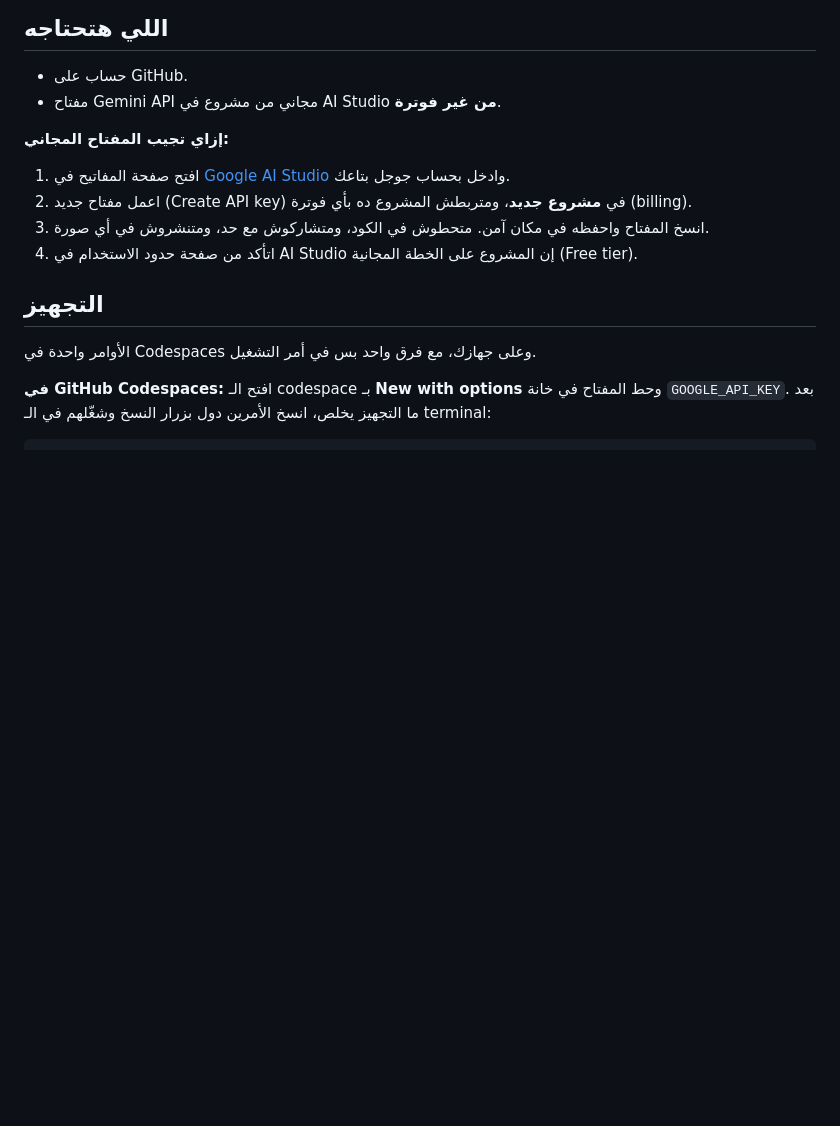
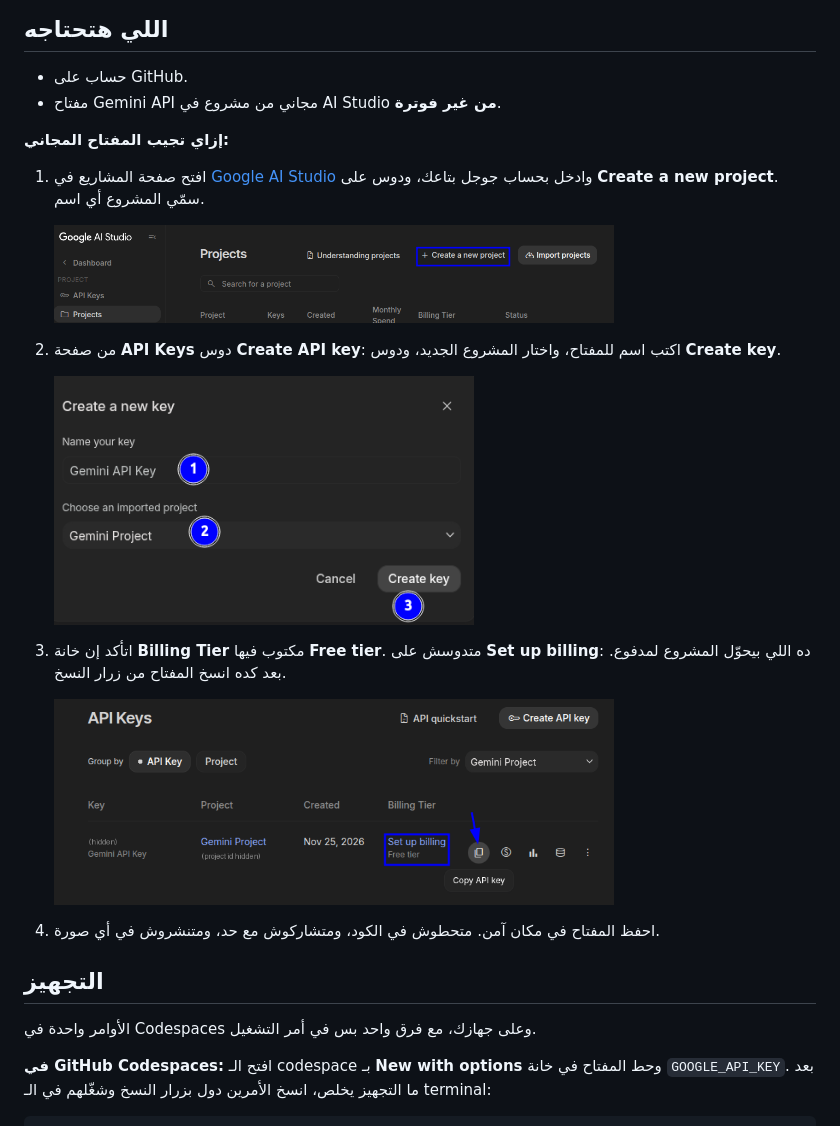
Before and after one commit to aymanaboghonim/rahhal-adk, a Markdown page: lessons/ep01.md, the part around the change. GitHub-like rendering; pictures changed too: docs/assets/ep01/aistudio-create-key.png (added), docs/assets/ep01/aistudio-create-project.png (added), docs/assets/ep01/aistudio-free-tier-copy-key.png (added); blank space fills up the shorter version.

```diff
--- a/lessons/ep01.md
+++ b/lessons/ep01.md
@@ -25,10 +25,21 @@ Google's official codelabs for this session (Vertex AI + billing; this lesson do
 
 **إزاي تجيب المفتاح المجاني:**
 
-1. افتح صفحة المفاتيح في [Google AI Studio](https://aistudio.google.com/apikey) وادخل بحساب جوجل بتاعك.
-2. اعمل مفتاح جديد (Create API key) في **مشروع جديد**، ومتربطش المشروع ده بأي فوترة (billing).
-3. انسخ المفتاح واحفظه في مكان آمن. متحطوش في الكود، ومتشاركوش مع حد، ومتنشروش في أي صورة.
-4. اتأكد من صفحة حدود الاستخدام في AI Studio إن المشروع على الخطة المجانية (Free tier).
+1. افتح صفحة المشاريع في [Google AI Studio](https://aistudio.google.com/projects) وادخل بحساب جوجل بتاعك، ودوس
+   على **Create a new project**. سمّي المشروع أي اسم.
+
+   <img src="../docs/assets/ep01/aistudio-create-project.png" alt="AI Studio Projects page: Create a new project" width="560">
+
+2. من صفحة **API Keys** دوس **Create API key**: اكتب اسم للمفتاح، واختار المشروع الجديد، ودوس **Create key**.
+
+   <img src="../docs/assets/ep01/aistudio-create-key.png" alt="Create a new key: name, project, Create key" width="420">
+
+3. اتأكد إن خانة **Billing Tier** مكتوب فيها **Free tier**. متدوسش على **Set up billing**: ده اللي بيحوّل المشروع
+   لمدفوع. بعد كده انسخ المفتاح من زرار النسخ.
+
+   <img src="../docs/assets/ep01/aistudio-free-tier-copy-key.png" alt="API Keys list: Free tier and the Copy API key button" width="560">
+
+4. احفظ المفتاح في مكان آمن. متحطوش في الكود، ومتشاركوش مع حد، ومتنشروش في أي صورة.
 
 ## التجهيز
 
```
Also changed, not shown: README.md (+5 -3 lines).
